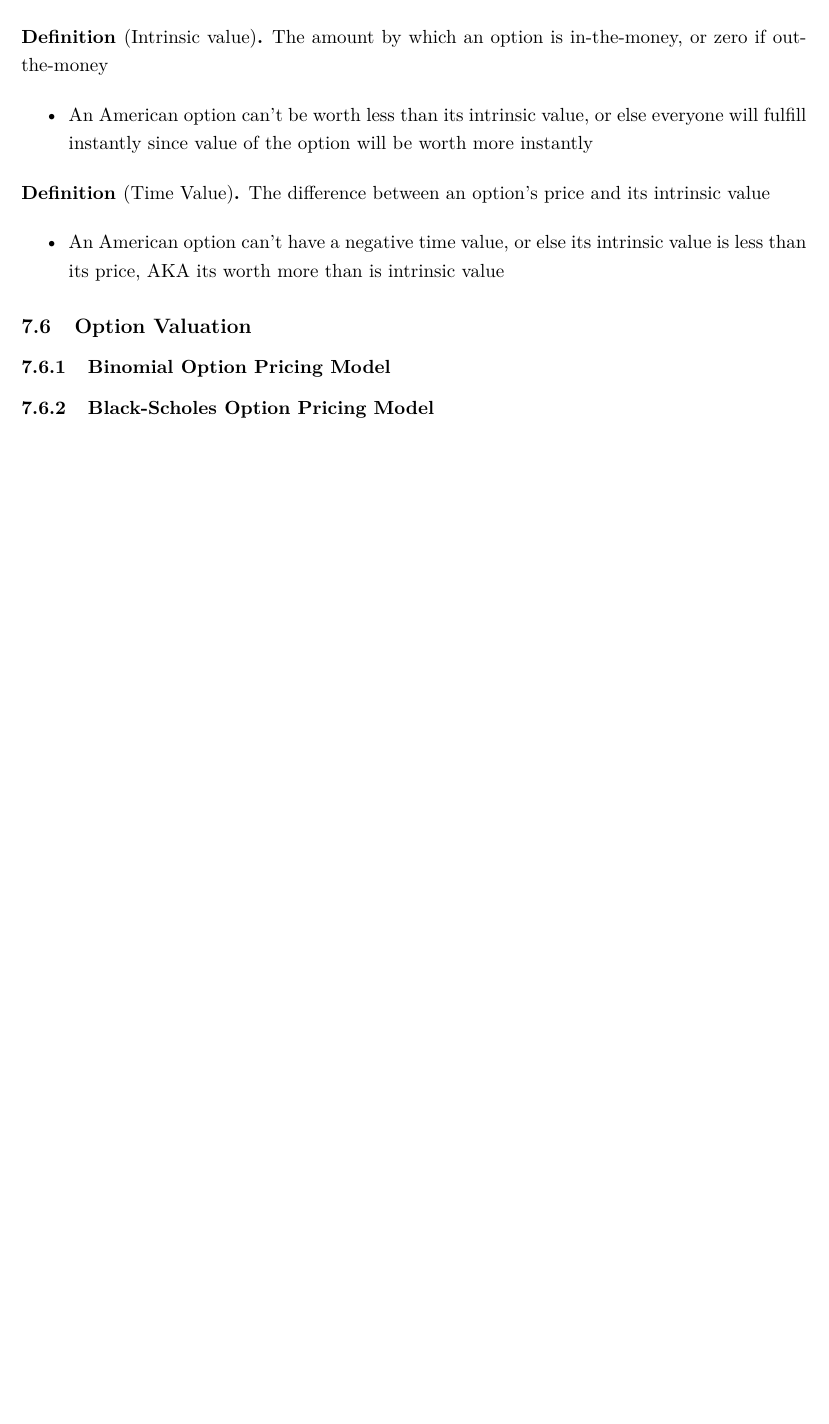
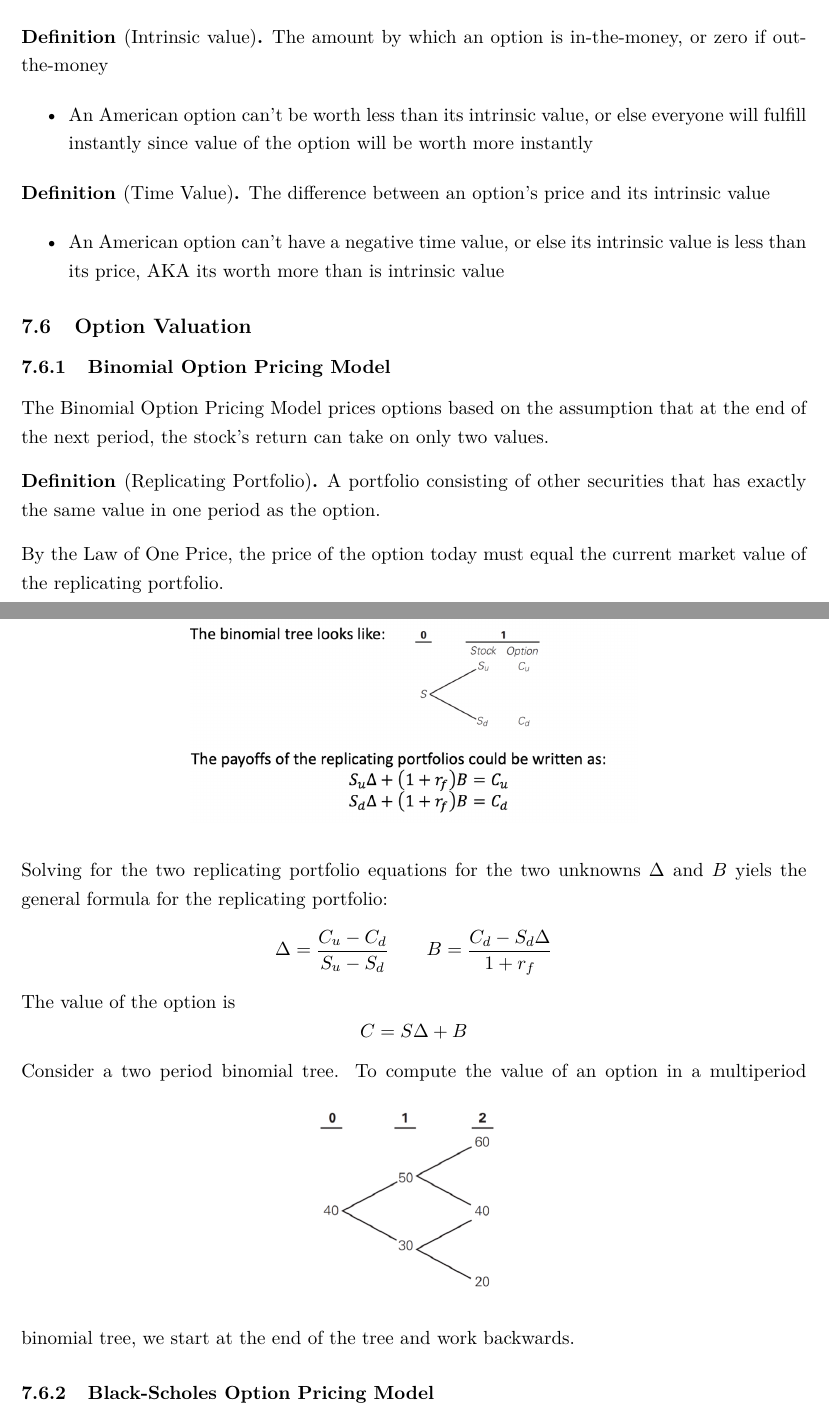
Before and after one commit to IanZhang42/ECO358-Notes, a LaTeX document (main.tex): part of page 27 of 27 before the commit and two parts of pages 27 and 28 of 28 after it, the two joined at a grey line, cut so that both start at the same text, the shorter picture padded with empty space. Compiled offline with pdfLaTeX.

Commit message:
Added notes about Binomial Option Pricing Model

```diff
--- a/main.tex
+++ b/main.tex
@@ -1165,6 +1165,30 @@ This relationship is known as the \textbf{put-call parity}.
 
 \subsection{Option Valuation}
 \subsubsection{Binomial Option Pricing Model}
+The Binomial Option Pricing Model prices options based on the assumption that at the end of the next period, the stock's return can take on only two values.
+\begin{definition}[Replicating Portfolio]
+    A portfolio consisting of other securities that has exactly the same value in one period as the option.
+\end{definition}
+By the Law of One Price, the price of the option today must equal the current market value of the replicating portfolio.
+\begin{figure}[h]
+    \centering
+    \includegraphics[scale=0.25]{Screenshot 2023-12-13 at 16.47.58.png}
+\end{figure}
+\newpage
+Solving for the two replicating portfolio equations for the two unknowns $\Delta$ and $B$ yiels the general formula for the replicating portfolio:
+\begin{equation*}
+    \Delta = \frac{C_u - C_d}{S_u -S_d} \qquad B = \frac{C_d - S_d\Delta}{1 + r_f}
+\end{equation*}
+The value of the option is
+\begin{equation*}
+    C = S\Delta + B
+\end{equation*}
+Consider a two period binomial tree.
+\begin{figure}[h]
+    \centering
+    \includegraphics[scale=0.3]{Screenshot 2023-12-13 at 16.52.30.png}
+\end{figure}
+To compute the value of an option in a multiperiod binomial tree, we start at the end of the tree and work backwards.
 
 
 \subsubsection{Black-Scholes Option Pricing Model}
```
Also changed, not shown: Screenshot 2023-12-13 at 16.47.58.png (added), Screenshot 2023-12-13 at 16.52.30.png (added).
